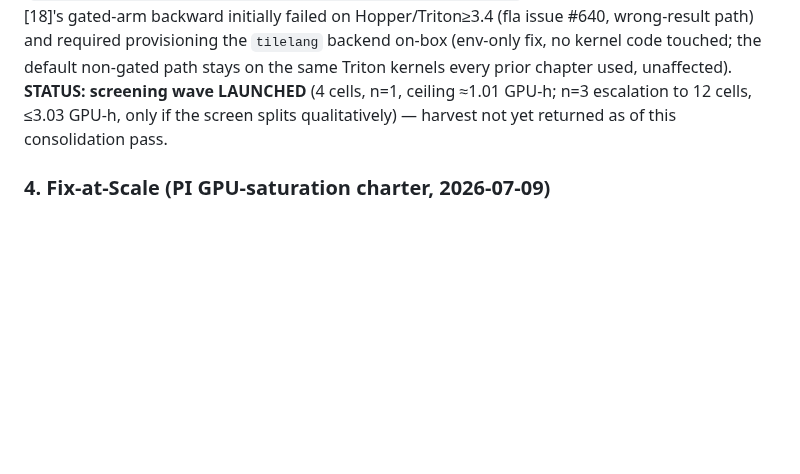
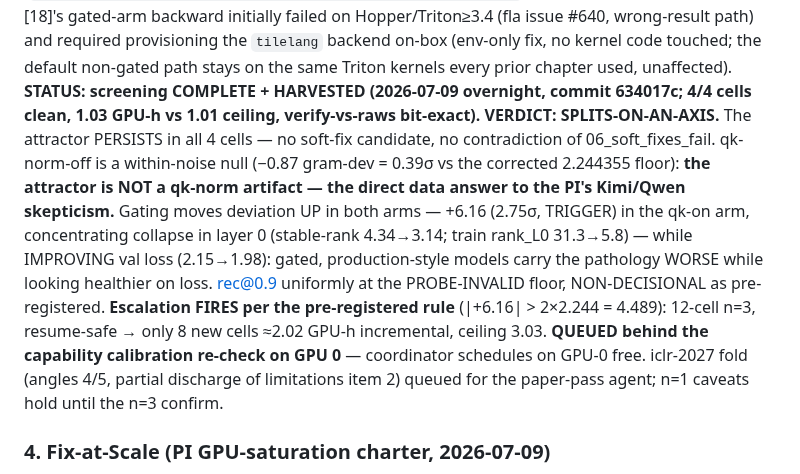
Before and after one commit to saml212/matrix-states, a Markdown page: STATE.md, the part around the change. GitHub-like rendering; blank space fills up the shorter version.

Commit message:
state: 2x2 harvest verdict folded — SPLITS-ON-AN-AXIS (attractor persists 4/4; qk-norm exonerated at 0.39 sigma = the data answer to the Kimi question; gating amplifies +2.75 sigma while improving val loss); escalation FIRES per pre-registered rule, 8 new cells ~2 GPU-h queued behind capability re-check on GPU 0
Co-Authored-By: Claude Fable 5 <noreply@anthropic.com>
Claude-Session: https://claude.ai/code/session_01JPniN5yFYSby8uBatKtzqn

```diff
--- a/STATE.md
+++ b/STATE.md
@@ -159,9 +159,25 @@ on Hopper/Triton≥3.4 (fla issue #640, wrong-result path) and required
 provisioning the `tilelang` backend on-box (env-only fix, no kernel
 code touched; the default non-gated path stays on the same Triton
 kernels every prior chapter used, unaffected). **STATUS: screening
-wave LAUNCHED** (4 cells, n=1, ceiling ≈1.01 GPU-h; n=3 escalation to
-12 cells, ≤3.03 GPU-h, only if the screen splits qualitatively) —
-harvest not yet returned as of this consolidation pass.
+COMPLETE + HARVESTED (2026-07-09 overnight, commit 634017c; 4/4 cells
+clean, 1.03 GPU-h vs 1.01 ceiling, verify-vs-raws bit-exact). VERDICT:
+SPLITS-ON-AN-AXIS.** The attractor PERSISTS in all 4 cells — no
+soft-fix candidate, no contradiction of 06_soft_fixes_fail. qk-norm-off
+is a within-noise null (−0.87 gram-dev = 0.39σ vs the corrected
+2.244355 floor): **the attractor is NOT a qk-norm artifact — the direct
+data answer to the PI's Kimi/Qwen skepticism.** Gating moves deviation
+UP in both arms — +6.16 (2.75σ, TRIGGER) in the qk-on arm,
+concentrating collapse in layer 0 (stable-rank 4.34→3.14; train
+rank_L0 31.3→5.8) — while IMPROVING val loss (2.15→1.98): gated,
+production-style models carry the pathology WORSE while looking
+healthier on loss. rec@0.9 uniformly at the PROBE-INVALID floor,
+NON-DECISIONAL as pre-registered. **Escalation FIRES per the
+pre-registered rule** (|+6.16| > 2×2.244 = 4.489): 12-cell n=3,
+resume-safe → only 8 new cells ≈2.02 GPU-h incremental, ceiling 3.03.
+**QUEUED behind the capability calibration re-check on GPU 0** —
+coordinator schedules on GPU-0 free. iclr-2027 fold (angles 4/5,
+partial discharge of limitations item 2) queued for the paper-pass
+agent; n=1 caveats hold until the n=3 confirm.
 
 ### 4. Fix-at-Scale (PI GPU-saturation charter, 2026-07-09)
 
```
